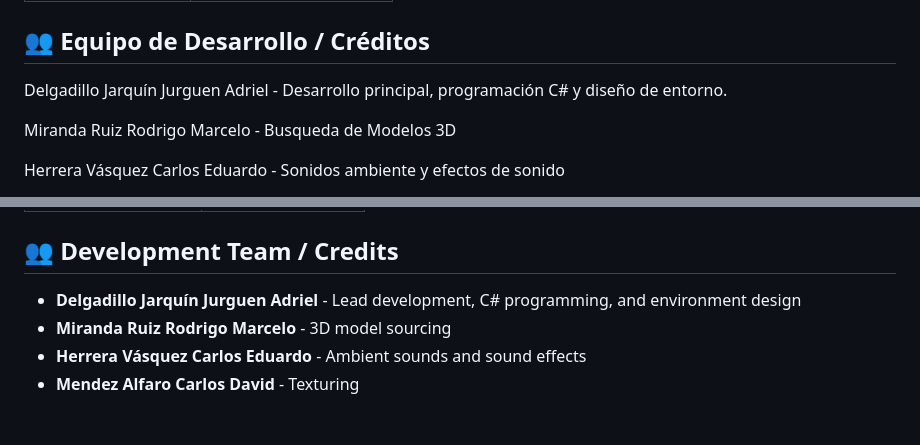
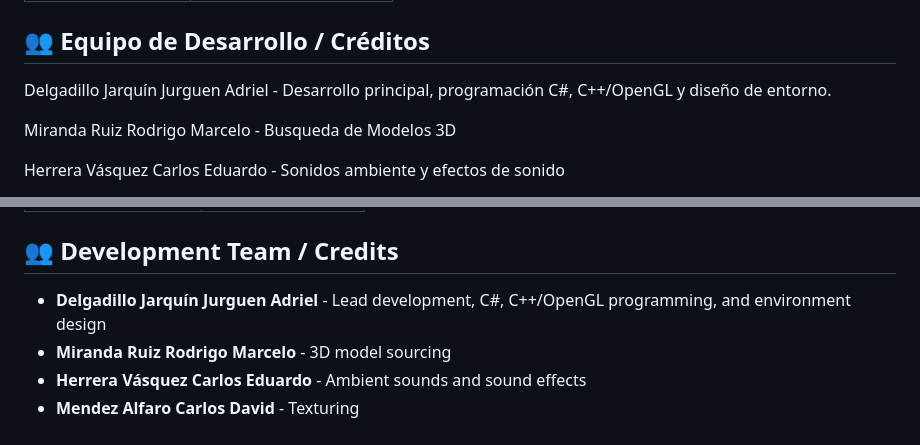
Before and after one commit to Jurguen101/Proyecto-Programaci-n-Gr-fica-2026, a Markdown page: README.md, 2 parts joined by grey strips. GitHub-like rendering.

Commit message:
Update credits to include C++ and OpenGL

```diff
--- a/README.md
+++ b/README.md
@@ -27,7 +27,7 @@ Un juego de terror psicológico en primera persona enfocado en la atmósfera, la
 
 
 ## 👥 Equipo de Desarrollo / Créditos
-Delgadillo Jarquín Jurguen Adriel - Desarrollo principal, programación C# y diseño de entorno.
+Delgadillo Jarquín Jurguen Adriel - Desarrollo principal, programación C#, C++/OpenGL y diseño de entorno.
 
 Miranda Ruiz Rodrigo Marcelo - Busqueda de Modelos 3D
 
@@ -77,7 +77,7 @@ A first-person psychological horror game focused on atmosphere, exploration, and
 
 ## 👥 Development Team / Credits
 
-* **Delgadillo Jarquín Jurguen Adriel** - Lead development, C# programming, and environment design
+* **Delgadillo Jarquín Jurguen Adriel** - Lead development, C#, C++/OpenGL programming, and environment design
 * **Miranda Ruiz Rodrigo Marcelo** - 3D model sourcing
 * **Herrera Vásquez Carlos Eduardo** - Ambient sounds and sound effects
 * **Mendez Alfaro Carlos David** - Texturing
```
